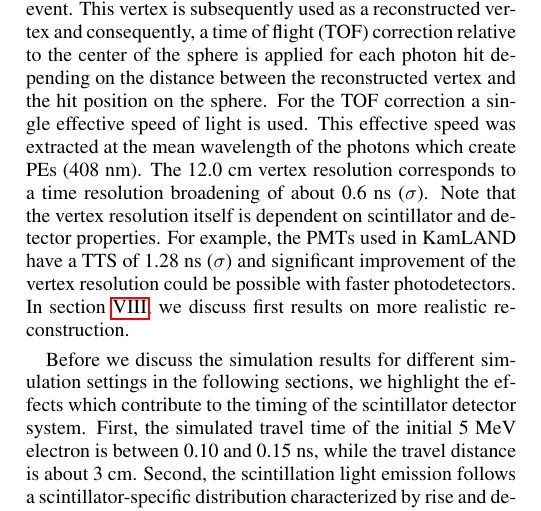
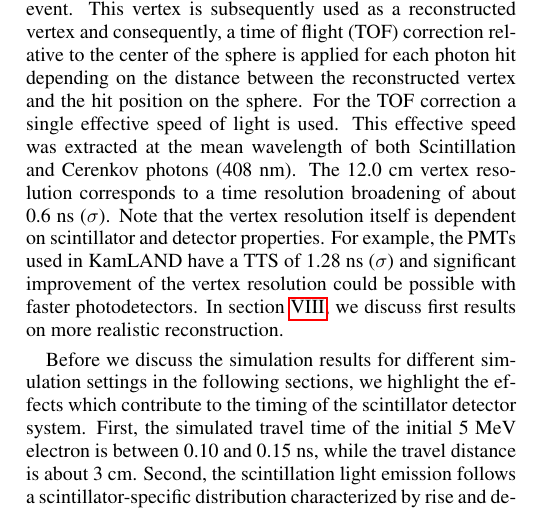
Before and after one commit to lawinslow137/DirectionPaper2013, a LaTeX paper (Direction.tex): part of one column of page 2 of 5, cut so that both start at the same text. Compiled offline with pdfLaTeX.

Commit message:
One-line fix in section 3 concerning effective speed of light. --Christoph

```diff
--- a/Direction.tex
+++ b/Direction.tex
@@ -84,7 +84,7 @@ In order to study the effects relevant to directionality reconstruction in liqui
 
 The implemented detector geometry is a sphere of 6.5~m (or 0.65~m) diameter filled with liquid scintillator. The scintillator properties have been chosen to match the KamLAND scintillator as the default simulation settings \cite{tbd}: 80~\% n-Dodecane, 20~\% Pseudocumene (1,2,4-Trimethylbenzene) and 1.52~g/l PPO (2,5-Diphenyloxazole). The implemented scintillator properties include the atomic composition and density ($\rho$ = 0.7752~g/ml), the wavelength-dependent attenuation length and refractive index, the scintillation emission spectrum, emission rise time ($\tau_r$ = 1.0~ns) and emission decay time constants ($\tau_{d1}$ = 6.9~ns and $\tau_{d2}$ = 8.8~ns with relative weights of 0.87 and 0.13), scintillator light yield (LY, 9030.5 photons/MeV) and the Birks constant ($kB$ = 0.106~mm/MeV) \cite{tbd}. Variations from the baseline KamLAND case are discussed below when applicable. The sphere itself is the photodetector and the following detector properties have been varied: Transit time spread (TTS, default $\sigma = 0.1~ns$) and wavelength-dependent quantum efficiency (QE) for photoelectron production. The default is the bialkali photocathode of the Double Chooz photomultiplier tubes (PMTs) \cite{tbd} which has been verified to be the same type as the KamLAND photocathode. We used the Double Chooz QE because the data was available with finer spacing in wavelength. The sphere surface is treated as fully absorbing (no reflections) with a coverage of 100~\%. Reemission of absorbed photons in the scintillator bulk volume and scattering has not been included. Reflections, reemission and scattering are expected to be corrections to the main effects studied in this paper and are subject of future work.
 
-In sections \ref{detector_timing_sec} to \ref{edep_size_sec}, we effectively include vertex reconstruction uncertainties. To this end, we use the KamLAND vertex resolution of 12.0~cm \cite{tbd} ($\sigma$ in one dimension) to randomly draw a vertex around the known true vertex for each event. This vertex is subsequently used as a reconstructed vertex and consequently, a time of flight (TOF) correction relative to the center of the sphere is applied for each photon hit depending on the distance between the reconstructed vertex and the hit position on the sphere. For the TOF correction a single effective speed of light is used. This effective speed was extracted at the mean wavelength of the photons which create PEs (408~nm). The 12.0~cm vertex resolution corresponds to a time resolution broadening of about 0.6~ns ($\sigma$). Note that the vertex resolution itself is dependent on scintillator and detector properties. For example, the PMTs used in KamLAND have a TTS of 1.28~ns ($\sigma$) and significant improvement of the vertex resolution could be possible with faster photodetectors. In section \ref{reconstruction_sec}, we discuss first results on more realistic reconstruction.
+In sections \ref{detector_timing_sec} to \ref{edep_size_sec}, we effectively include vertex reconstruction uncertainties. To this end, we use the KamLAND vertex resolution of 12.0~cm \cite{tbd} ($\sigma$ in one dimension) to randomly draw a vertex around the known true vertex for each event. This vertex is subsequently used as a reconstructed vertex and consequently, a time of flight (TOF) correction relative to the center of the sphere is applied for each photon hit depending on the distance between the reconstructed vertex and the hit position on the sphere. For the TOF correction a single effective speed of light is used. This effective speed was extracted at the mean wavelength of both Scintillation and Cerenkov photons (408~nm). The 12.0~cm vertex resolution corresponds to a time resolution broadening of about 0.6~ns ($\sigma$). Note that the vertex resolution itself is dependent on scintillator and detector properties. For example, the PMTs used in KamLAND have a TTS of 1.28~ns ($\sigma$) and significant improvement of the vertex resolution could be possible with faster photodetectors. In section \ref{reconstruction_sec}, we discuss first results on more realistic reconstruction.
 
 Before we discuss the simulation results for different simulation settings in the following sections, we highlight the effects which contribute to the timing of the scintillator detector system. First, the simulated travel time of the initial 5~MeV electron is between 0.10 and 0.15~ns, while the travel distance is about 3~cm. Second, the scintillation light emission follows a scintillator-specific distribution characterized by rise and decay time(s). Past neutrino experiments were not as interested in the effect of scintillation rise time which is the reason why there is a lack of accurate numbers. Before the solutes in liquid scintillator can emit optical photons, the energy has to be transfered from the solvent to the solute. The time constant of this energy transfer accounts for a rise time in scintillation. We assume a rise time of 1~ns, more detailed studies are needed in the future. The two time constants used to describe the falling edge of the scintillator emission time distribution (quoted above) are values specific to the KamLAND scintillator. Third, chromatic dispersion turns out to be an important effect in a 6.5~m diameter detector. Due to the wavelength-dependence of the refractive index the speed of light in the scintillator (the group velocity is used in Geant4 for normal dispersion) is also wavelength dependent. In order to study the size of this effect, we extracted results from a simplified simulation of 5~MeV electrons at the center of the sphere where we used instantaneous scintillation and did apply neither TTS nor TOF correction. The true time distribution of photoelectrons were analyzed for scintillation light and Cerenkov light separately. Photoelectrons coming from Cerenkov light are created about 0.5~ns earlier than PEs from scintillation light on average. The RMS values for both the Cerenkov and scintillation light true PE time distributions are both about 0.5~ns. Note that these numbers include the effect of the finite electron travel time. On the detector side, the time information of single photoelectrons is affected by the TTS of the photodetectors, a number which can be different by orders of magnitude depending on the detector type. The default TTS of 0.1~ns ($\sigma$) is a value which can be achieved with the large area picosecond photodetectors (LAPPDs)\cite{LAPPDSum,LAPPDTDR} and possibly hybrid photodetectors (HPDs)\cite{hpdThesis}. In fact, even significantly lower TTS numbers are realistic with the LAPPD. Finally, the accuracy of the vertex reconstruction is reflected in broadening and distortions of the time spectrum (after the TOF correction has been applied). Another effect which is to be addressed in future work is the granularity of the photodetectors which adds to the uncertainty in the light path and thus the TOF correction.
 
```
Also changed, not shown: DirectionBibliography.bib (+1 -1 lines), Direction.pdf.
